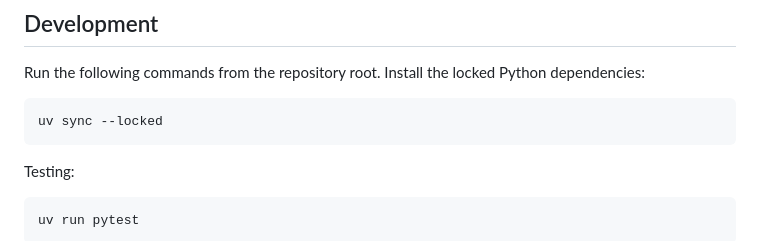
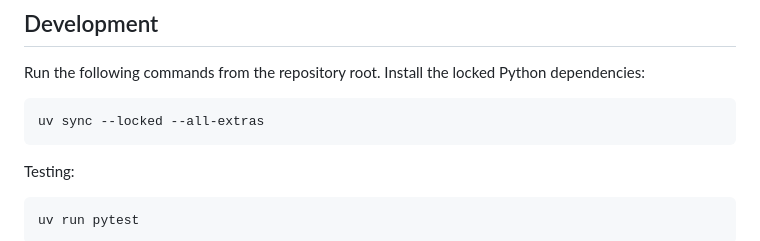
Before and after one commit to filak/pdf-wtf, a Markdown page: README.md, the part around the change. Drawn GitHub-style.

````diff
--- a/README.md
+++ b/README.md
@@ -123,7 +123,7 @@ Run the following commands from the repository root.
 Install the locked Python dependencies:
 
 ```bash
-uv sync --locked
+uv sync --locked --all-extras
 ```
 
 Testing:
````
